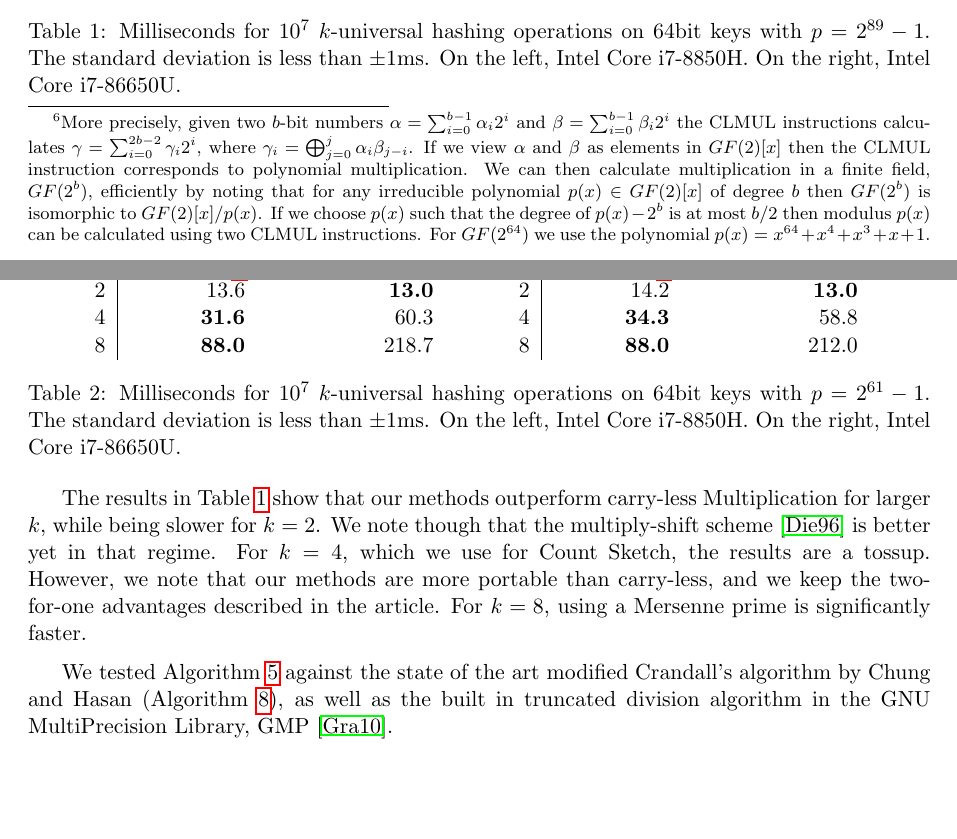
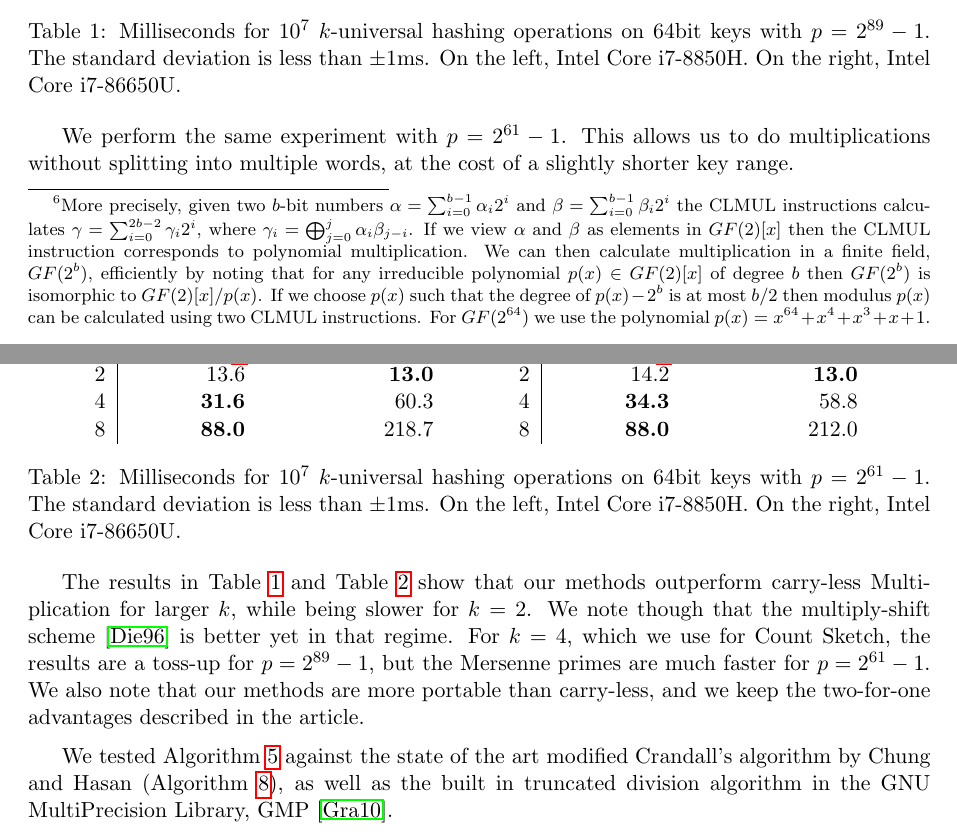
Before and after one commit to thomasahle/mersenne, a LaTeX paper (mersenne.tex, which reads sections/experiments.tex): two parts of pages 22 and 23 of 25, joined at a grey line, cut so that both start at the same text, the shorter picture padded with empty space. Compiled offline with pdfLaTeX.

Commit message:
Text for new tables

```diff
--- a/sections/experiments.tex
+++ b/sections/experiments.tex
@@ -50,6 +50,9 @@ Since the intermediate values of our calculations take up to $64 + 89$ bits, all
    \label{tab:hashing-experiments}
 \end{table}
 
+We perform the same experiment with $p=2^{61}-1$.
+This allows us to do multiplications without splitting into multiple words, at the cost of a slightly shorter key range.
+
 \begin{table}[H]
    \centering
    \begin{tabular}{c c}
@@ -79,11 +82,11 @@ Since the intermediate values of our calculations take up to $64 + 89$ bits, all
    \label{tab:hashing-experiments2}
 \end{table}
 
-The results in \Cref{tab:hashing-experiments} show that our methods outperform carry-less Multiplication for larger $k$, while being slower for $k=2$.
+The results in \Cref{tab:hashing-experiments} and \Cref{tab:hashing-experiments2} show that our methods outperform carry-less Multiplication for larger $k$, while being slower for $k=2$.
 We note though that the multiply-shift scheme~\cite{dietzfel96universal} is better yet in that regime.
-For $k=4$, which we use for Count Sketch, the results are a tossup.
-However, we note that our methods are more portable than carry-less, and we keep the two-for-one advantages described in the article.
-For $k = 8$, using a Mersenne prime is significantly faster.
+For $k=4$, which we use for Count Sketch, the results are a toss-up for $p=2^{89}-1$, but the Mersenne primes are much faster for $p=2^{61}-1$.
+We also note that our methods are more portable than carry-less, and we keep the two-for-one advantages described in the article.
+%For $k = 8$, using a Mersenne prime is significantly faster.
 \vspace{.5em} % Soft section break
 
 We tested \Cref{alg:division-generalized} against the state of the art modified Crandall's algorithm by Chung and Hasan (\Cref{alg:cch}), as well as the built in truncated division algorithm in the GNU MultiPrecision Library, GMP~\cite{granlund2010gnu}.
```
